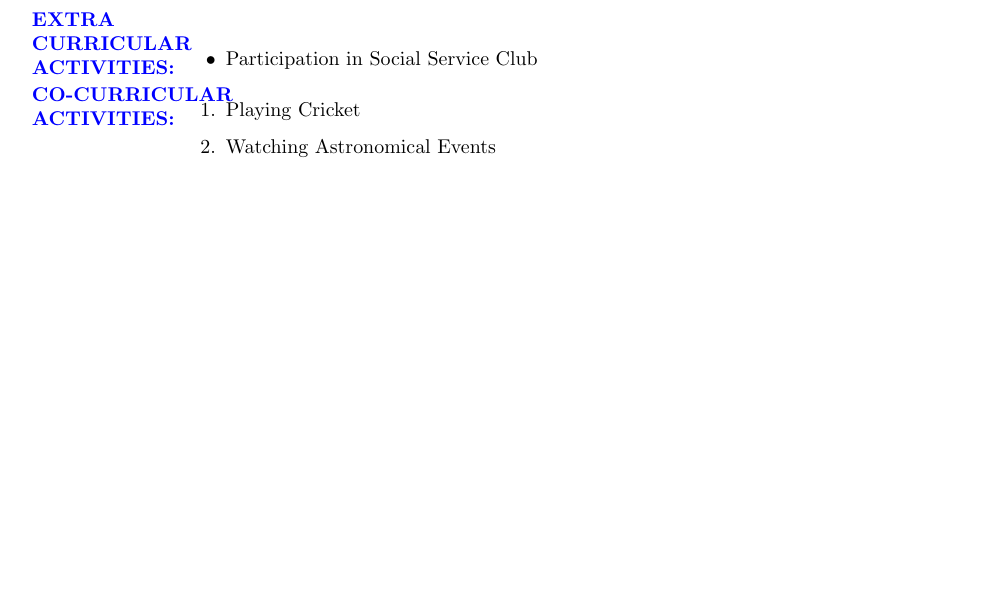
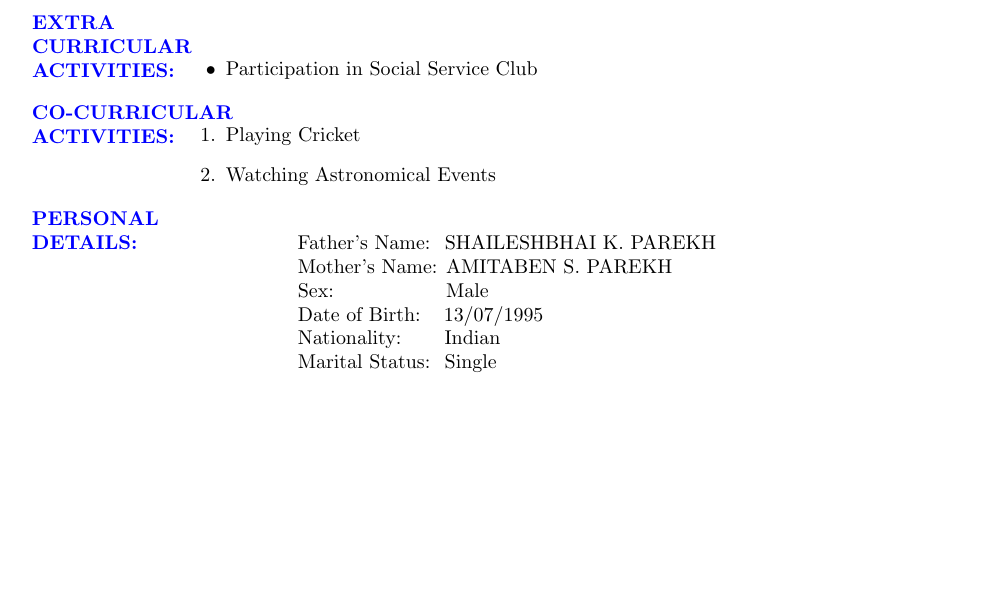
Before and after one commit to jay-1307/jayparekh_resume, a LaTeX CV (jayparekh_resume.tex): part of the page before the commit and part of page 2 of 2 after it, cut so that both start at the same text, the shorter picture padded with empty space. Compiled offline with pdfLaTeX.

Commit message:
i add my personal details

```diff
--- a/jayparekh_resume.tex
+++ b/jayparekh_resume.tex
@@ -124,4 +124,19 @@ GUJARAT
 		\item Watching Astronomical Events
 	\end{enumerate}
 \end{flushleft}
+\begin{flushleft}
+	\textcolor{blue}{\textbf{PERSONAL\\ DETAILS:}}
+	\hspace{1.02in}
+	Father's Name:\hspace{0.1in}SHAILESHBHAI K. PAREKH\\
+	\hspace{1.8in}
+	Mother's Name:\hspace{0.06in}AMITABEN S. PAREKH\\
+	\hspace{1.8in}
+	Sex:\hspace{0.78in}Male\\
+	\hspace{1.8in}
+	Date of Birth:\hspace{0.16in}13/07/1995\\
+	\hspace{1.8in}
+	Nationality:\hspace{0.3in}Indian\\
+	\hspace{1.8in}
+	Marital Status:\hspace{0.1in}Single\\
+\end{flushleft}
 \end{document}
```
Also changed, not shown: jayparekh_resume.pdf, 2 other files.
